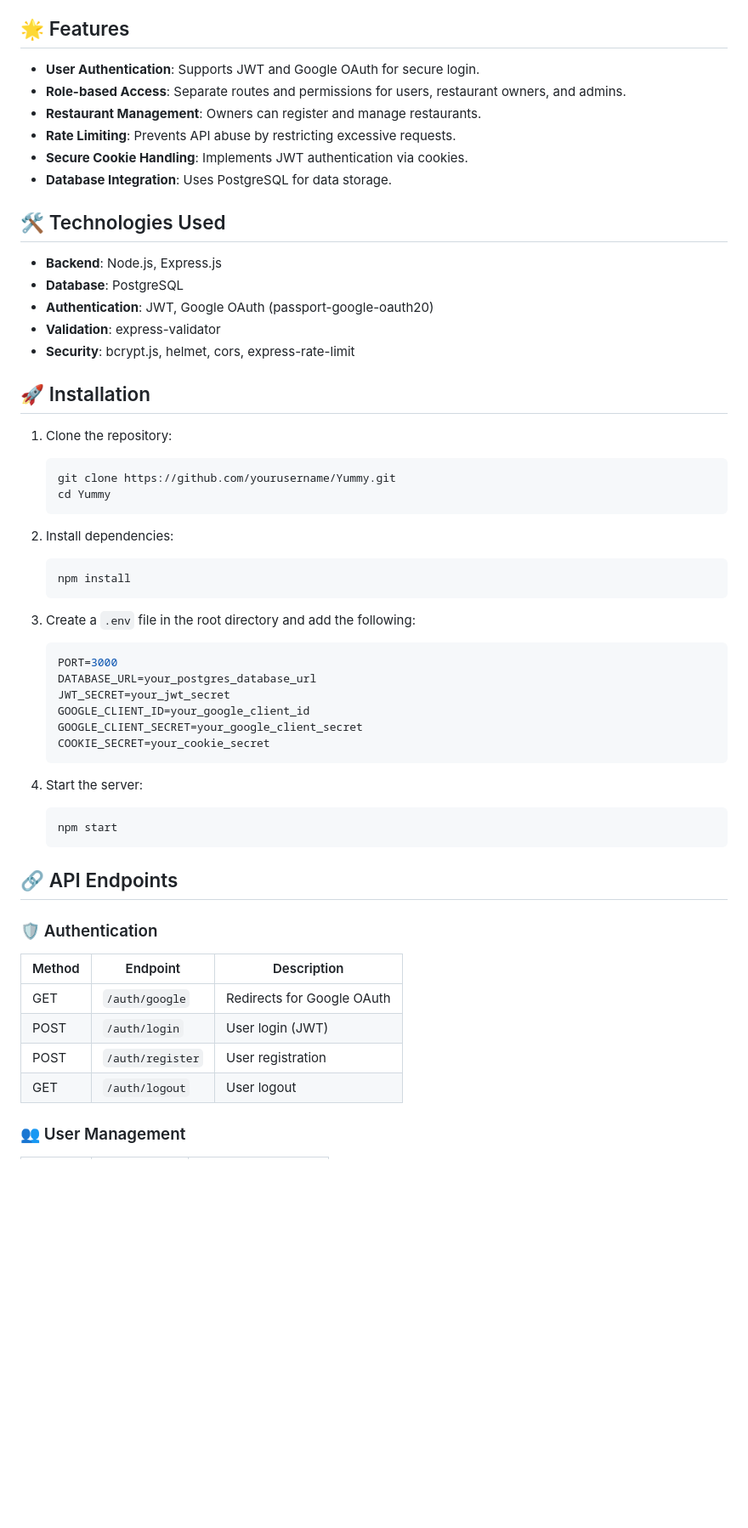
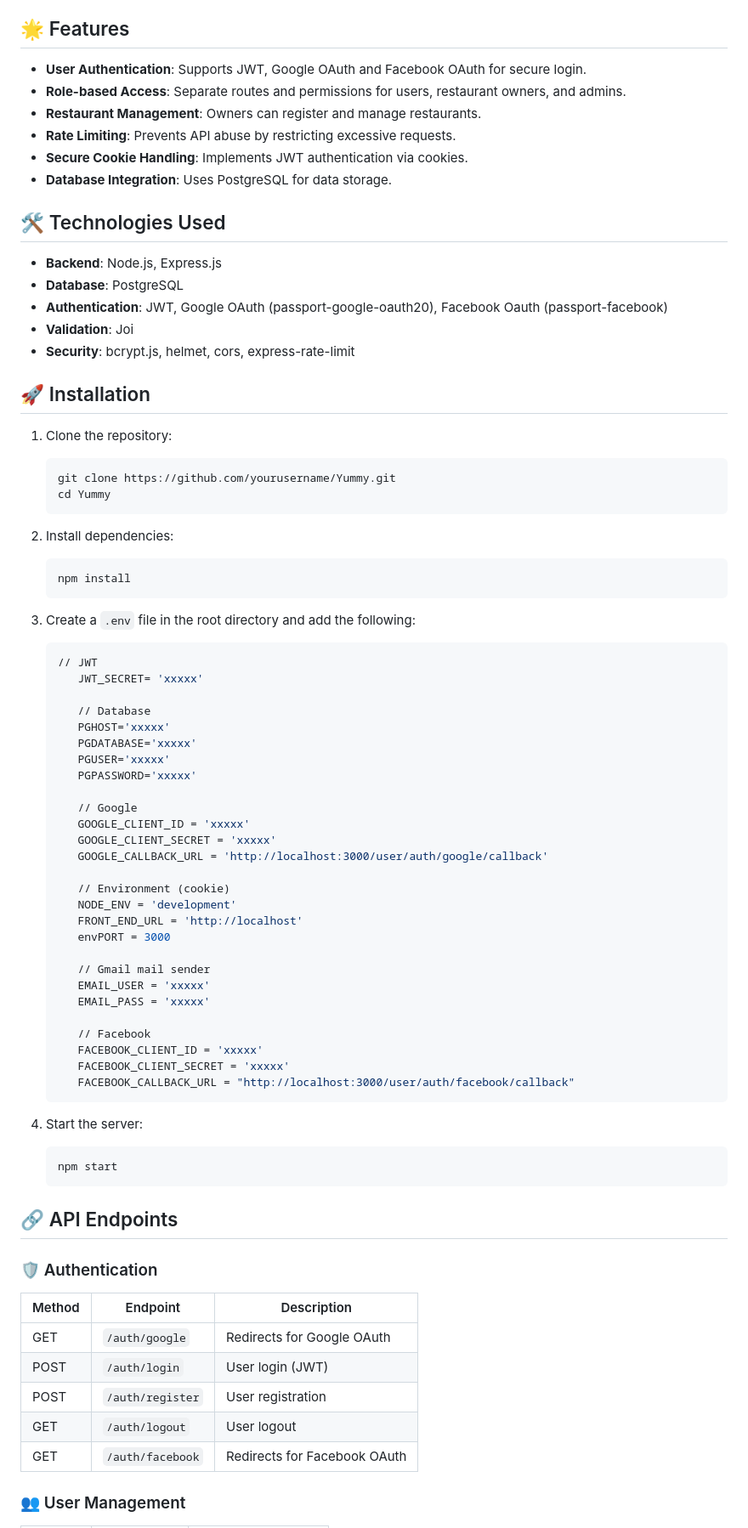
Before and after one commit to AthanasiosOikonomou/Yummy, a Markdown page: README.md, the part around the change printed below. Shown: that part at 85% size. Drawn GitHub-style; blank space fills up the shorter version.

````diff
--- a/README.md
+++ b/README.md
@@ -5,7 +5,8 @@ It provides functionalities for users, restaurant owners, and authentication usi
 The API allows users to find and book restaurants, while owners can manage their listings.
 
 ## 🌟 Features
-- **User Authentication**: Supports JWT and Google OAuth for secure login.
+
+- **User Authentication**: Supports JWT, Google OAuth and Facebook OAuth for secure login.
 - **Role-based Access**: Separate routes and permissions for users, restaurant owners, and admins.
 - **Restaurant Management**: Owners can register and manage restaurants.
 - **Rate Limiting**: Prevents API abuse by restricting excessive requests.
@@ -13,33 +14,58 @@ The API allows users to find and book restaurants, while owners can manage their
 - **Database Integration**: Uses PostgreSQL for data storage.
 
 ## 🛠 Technologies Used
+
 - **Backend**: Node.js, Express.js
 - **Database**: PostgreSQL
-- **Authentication**: JWT, Google OAuth (passport-google-oauth20)
-- **Validation**: express-validator
+- **Authentication**: JWT, Google OAuth (passport-google-oauth20), Facebook Oauth (passport-facebook)
+- **Validation**: Joi
 - **Security**: bcrypt.js, helmet, cors, express-rate-limit
 
 ## 🚀 Installation
 
 1. Clone the repository:
+
    ```sh
    git clone https://github.com/yourusername/Yummy.git
    cd Yummy
    ```
 
 2. Install dependencies:
+
    ```sh
    npm install
    ```
 
 3. Create a `.env` file in the root directory and add the following:
+
    ```sh
-   PORT=3000
-   DATABASE_URL=your_postgres_database_url
-   JWT_SECRET=your_jwt_secret
-   GOOGLE_CLIENT_ID=your_google_client_id
-   GOOGLE_CLIENT_SECRET=your_google_client_secret
-   COOKIE_SECRET=your_cookie_secret
+   // JWT
+      JWT_SECRET= 'xxxxx'
+
+      // Database
+      PGHOST='xxxxx'
+      PGDATABASE='xxxxx'
+      PGUSER='xxxxx'
+      PGPASSWORD='xxxxx'
+
+      // Google
+      GOOGLE_CLIENT_ID = 'xxxxx'
+      GOOGLE_CLIENT_SECRET = 'xxxxx'
+      GOOGLE_CALLBACK_URL = 'http://localhost:3000/user/auth/google/callback'
+
+      // Environment (cookie)
+      NODE_ENV = 'development'
+      FRONT_END_URL = 'http://localhost'
+      envPORT = 3000
+
+      // Gmail mail sender
+      EMAIL_USER = 'xxxxx'
+      EMAIL_PASS = 'xxxxx'
+
+      // Facebook
+      FACEBOOK_CLIENT_ID = 'xxxxx'
+      FACEBOOK_CLIENT_SECRET = 'xxxxx'
+      FACEBOOK_CALLBACK_URL = "http://localhost:3000/user/auth/facebook/callback"
    ```
 
 4. Start the server:
@@ -50,11 +76,13 @@ The API allows users to find and book restaurants, while owners can manage their
 ## 🔗 API Endpoints
 
 ### 🛡 Authentication
-| Method | Endpoint           | Description                  |
-|--------|--------------------|------------------------------|
-| GET    | `/auth/google`     | Redirects for Google OAuth   |
-| POST   | `/auth/login`      | User login (JWT)            |
-| POST   | `/auth/register`   | User registration           |
-| GET    | `/auth/logout`     | User logout                 |
+
+| Method | Endpoint         | Description                  |
+| ------ | ---------------- | ---------------------------- |
+| GET    | `/auth/google`   | Redirects for Google OAuth   |
+| POST   | `/auth/login`    | User login (JWT)             |
+| POST   | `/auth/register` | User registration            |
+| GET    | `/auth/logout`   | User logout                  |
+| GET    | `/auth/facebook` | Redirects for Facebook OAuth |
 
 ### 👥 User Management
````
Also changed, not shown: other parts of README.md (+34 -26 lines).
